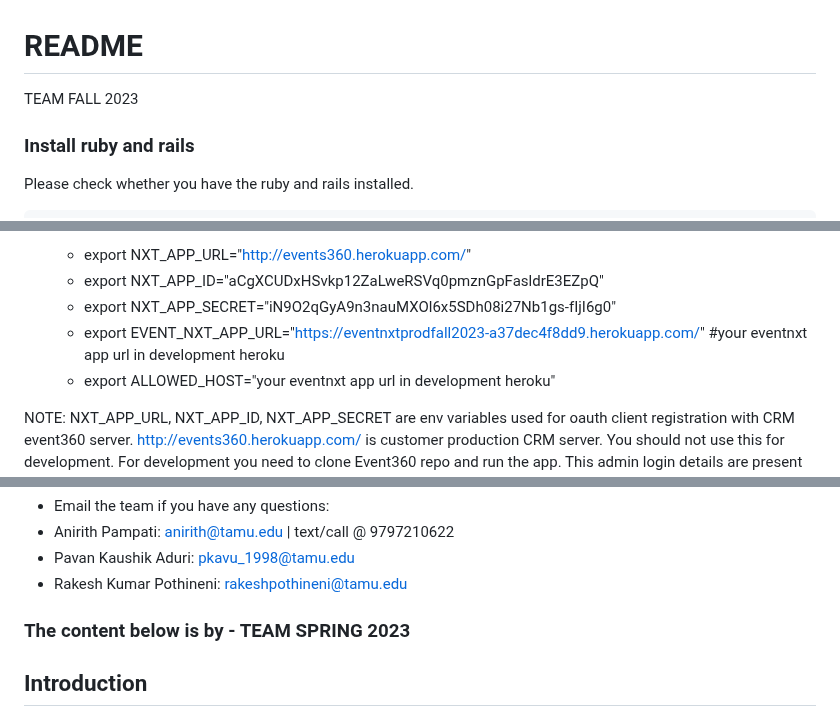
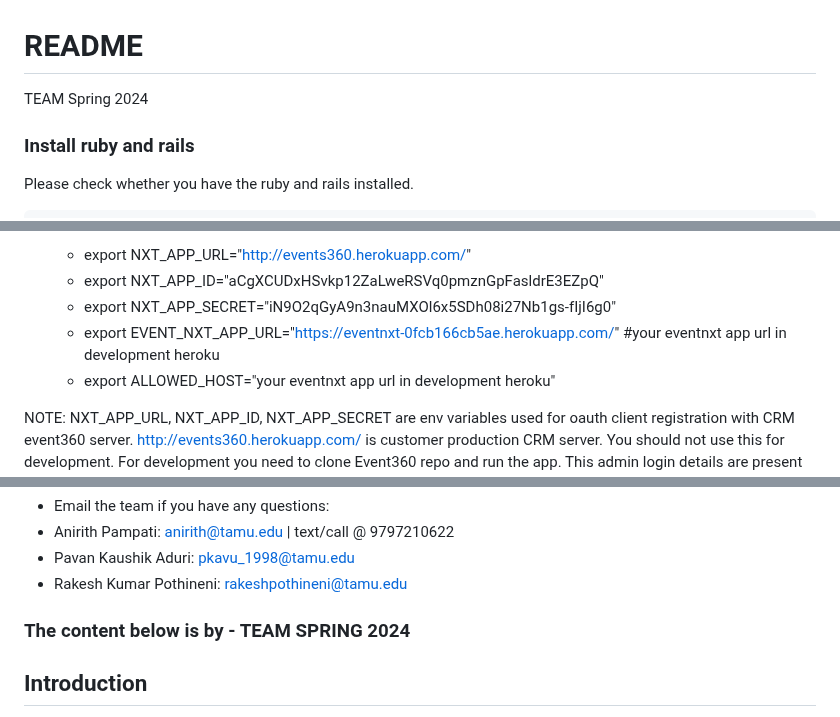
Before and after one commit to xint040/csce606teamcourseprojecteventnxt_FORKED, a Markdown page: EventNXT_new_app/README.md, 3 parts joined by grey strips. Rendered like a GitHub page.

```diff
--- a/EventNXT_new_app/README.md
+++ b/EventNXT_new_app/README.md
@@ -1,6 +1,6 @@
 # README
 
-TEAM FALL 2023
+TEAM Spring 2024
 
 ### Install ruby and rails
 
@@ -47,7 +47,7 @@ command:
    - export NXT_APP_URL="http://events360.herokuapp.com/"
    - export NXT_APP_ID="aCgXCUDxHSvkp12ZaLweRSVq0pmznGpFasldrE3EZpQ"
    - export NXT_APP_SECRET="iN9O2qGyA9n3nauMXOl6x5SDh08i27Nb1gs-fIjI6g0"
-   - export EVENT_NXT_APP_URL="https://eventnxtprodfall2023-a37dec4f8dd9.herokuapp.com/" #your eventnxt app url in development heroku
+   - export EVENT_NXT_APP_URL="https://eventnxt-0fcb166cb5ae.herokuapp.com/" #your eventnxt app url in development heroku
    - export ALLOWED_HOST="your eventnxt app url in development heroku"
 
 NOTE: NXT_APP_URL, NXT_APP_ID, NXT_APP_SECRET are env variables used for oauth client registration with CRM event360 server.
@@ -143,7 +143,7 @@ https://devcenter.heroku.com/articles/heroku-cli
 
 
 
-### The content below is by - TEAM SPRING 2023
+### The content below is by - TEAM SPRING 2024
 
 ## Introduction
 
```
